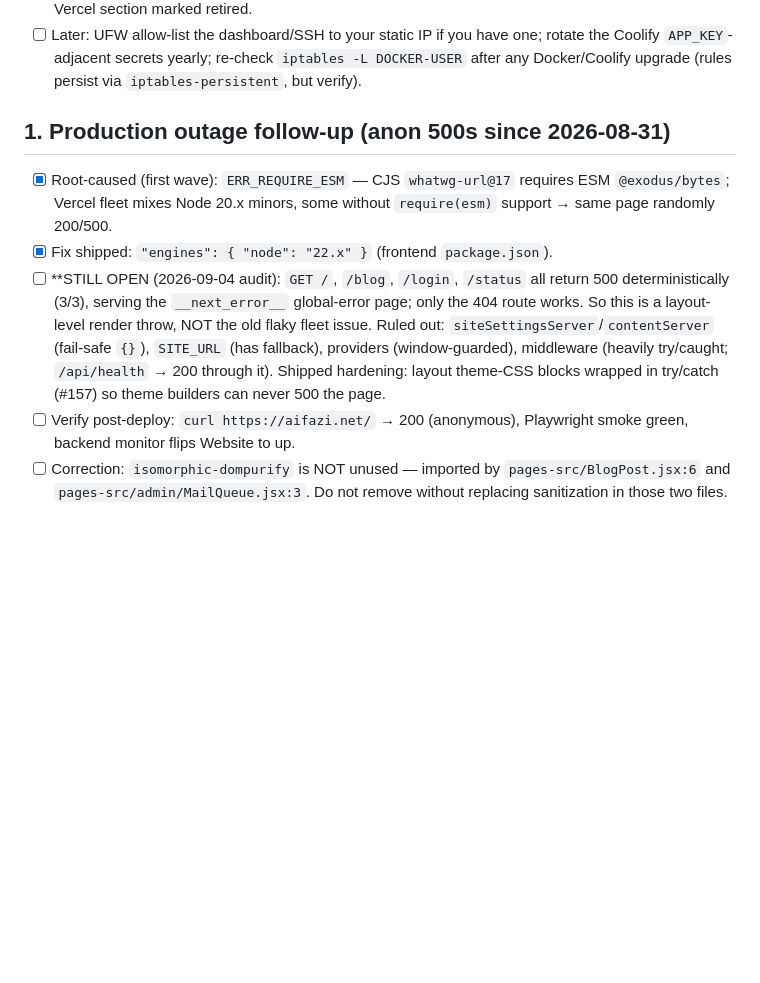
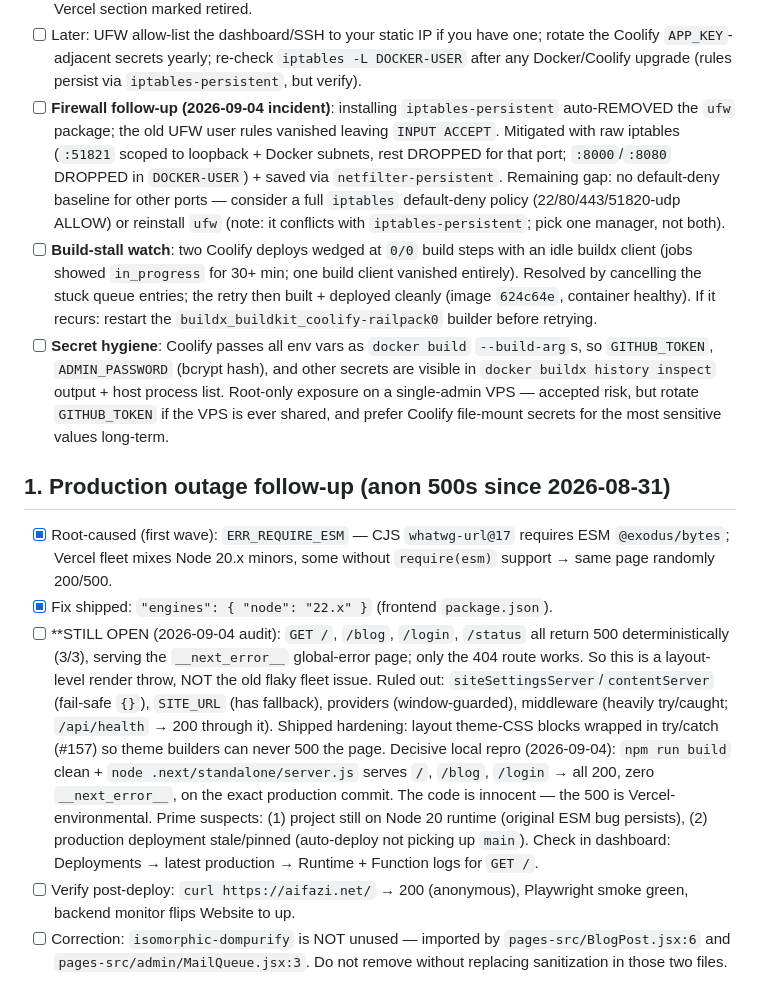
Before and after one commit to aifazi/aifazi.net, a Markdown page: ROADMAP.md, the part around the change. GitHub-like rendering; blank space fills up the shorter version.

Commit message:
docs: roadmap adds local-500-repro verdict, ufw incident, build-stall + secret notes

```diff
--- a/ROADMAP.md
+++ b/ROADMAP.md
@@ -48,6 +48,28 @@
       have one; rotate the Coolify `APP_KEY`-adjacent secrets yearly;
       re-check `iptables -L DOCKER-USER` after any Docker/Coolify upgrade
       (rules persist via `iptables-persistent`, but verify).
+- [ ] **Firewall follow-up (2026-09-04 incident)**: installing
+      `iptables-persistent` auto-REMOVED the `ufw` package; the old UFW
+      user rules vanished leaving `INPUT ACCEPT`. Mitigated with raw
+      iptables (`:51821` scoped to loopback + Docker subnets, rest DROPPED
+      for that port; `:8000`/`:8080` DROPPED in `DOCKER-USER`) + saved via
+      `netfilter-persistent`. Remaining gap: no default-deny baseline for
+      other ports — consider a full `iptables` default-deny policy
+      (22/80/443/51820-udp ALLOW) or reinstall `ufw` (note: it conflicts
+      with `iptables-persistent`; pick one manager, not both).
+- [ ] **Build-stall watch**: two Coolify deploys wedged at `0/0` build steps
+      with an idle buildx client (jobs showed `in_progress` for 30+ min;
+      one build client vanished entirely). Resolved by cancelling the stuck
+      queue entries; the retry then built + deployed cleanly (image
+      `624c64e`, container healthy). If it recurs: restart the
+      `buildx_buildkit_coolify-railpack0` builder before retrying.
+- [ ] **Secret hygiene**: Coolify passes all env vars as `docker build`
+      `--build-arg`s, so `GITHUB_TOKEN`, `ADMIN_PASSWORD` (bcrypt hash),
+      and other secrets are visible in `docker buildx history inspect`
+      output + host process list. Root-only exposure on a single-admin
+      VPS — accepted risk, but rotate `GITHUB_TOKEN` if the VPS is ever
+      shared, and prefer Coolify file-mount secrets for the most sensitive
+      values long-term.
 
 ## 1. Production outage follow-up (anon 500s since 2026-08-31)
 
@@ -64,6 +86,14 @@
       (heavily try/caught; `/api/health` → 200 through it). Shipped
       hardening: layout theme-CSS blocks wrapped in try/catch (#157) so
       theme builders can never 500 the page.
+      Decisive local repro (2026-09-04): `npm run build` clean +
+      `node .next/standalone/server.js` serves `/`, `/blog`, `/login` →
+      all 200, zero `__next_error__`, on the exact production commit.
+      The code is innocent — the 500 is Vercel-environmental. Prime
+      suspects: (1) project still on Node 20 runtime (original ESM bug
+      persists), (2) production deployment stale/pinned (auto-deploy not
+      picking up `main`). Check in dashboard: Deployments → latest
+      production → Runtime + Function logs for `GET /`.
 - [ ] Verify post-deploy: `curl https://aifazi.net/` → 200 (anonymous),
       Playwright smoke green, backend monitor flips Website to up.
 - [ ] Correction: `isomorphic-dompurify` is NOT unused — imported by
```
